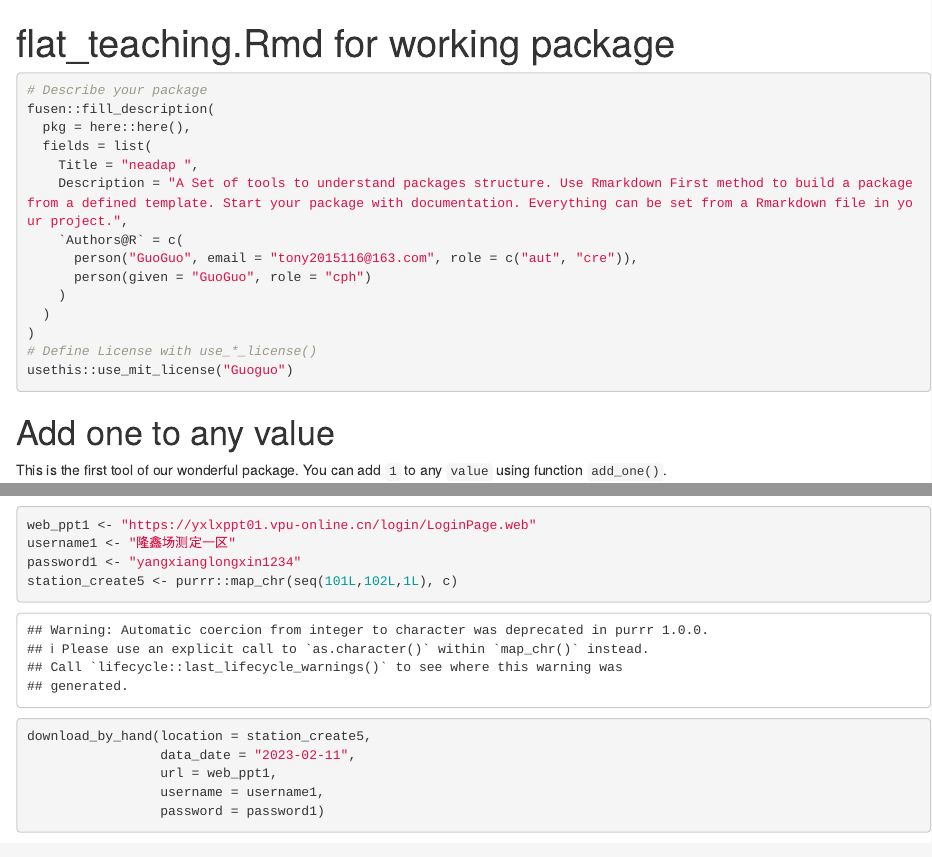
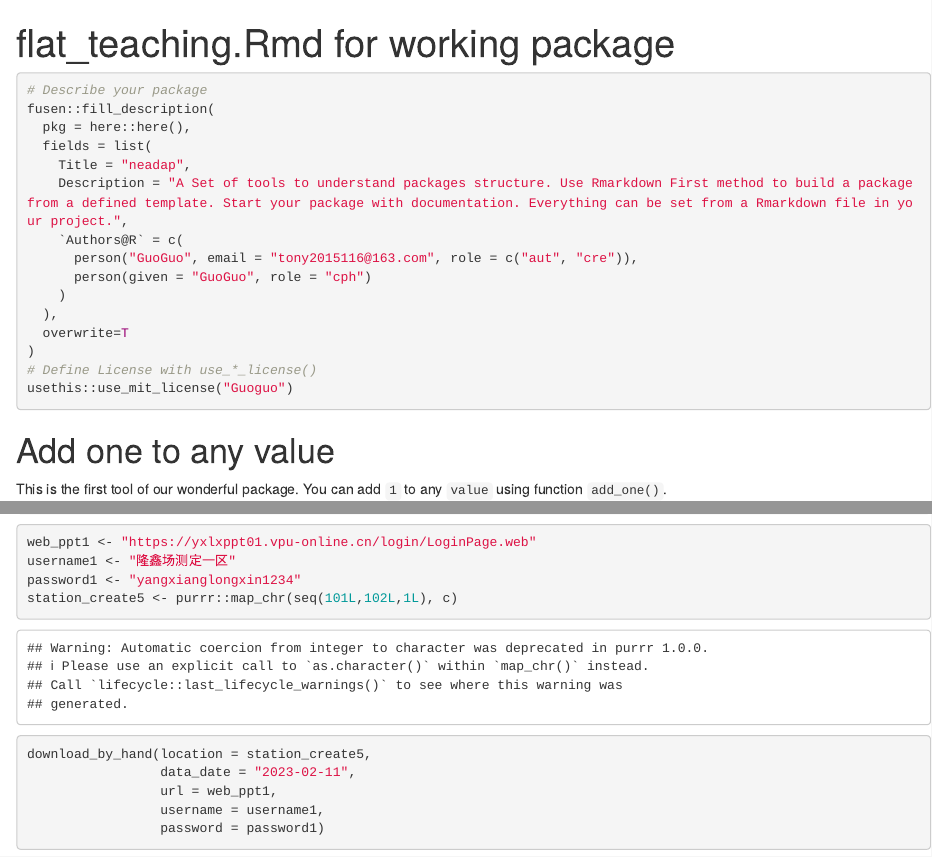
Before and after one commit to tony2015116/pptsdd, an R Markdown document (dev/flat_teaching.Rmd): the page in a window 1100 px wide, from its top, and a second part further down, joined at a grey line. Rendered offline with R 4.5, knitr and Pandoc, with nearby package versions; some code elsewhere in the file could not run offline.

Commit message:
:memo: update something

```diff
--- a/dev/flat_teaching.Rmd
+++ b/dev/flat_teaching.Rmd
@@ -31,13 +31,14 @@ Note: when you will use other flat templates, this part will be in a separate fi
 fusen::fill_description(
   pkg = here::here(),
   fields = list(
-    Title = "neadap ",
+    Title = "neadap",
     Description = "A Set of tools to understand packages structure. Use Rmarkdown First method to build a package from a defined template. Start your package with documentation. Everything can be set from a Rmarkdown file in your project.",
     `Authors@R` = c(
       person("GuoGuo", email = "tony2015116@163.com", role = c("aut", "cre")),
       person(given = "GuoGuo", role = "cph")
     )
-  )
+  ),
+  overwrite=T
 )
 # Define License with use_*_license()
 usethis::use_mit_license("Guoguo")
```
Also changed, not shown: LICENSE.md, docs/pkgdown.yml, docs/search.json, 5 other files.
